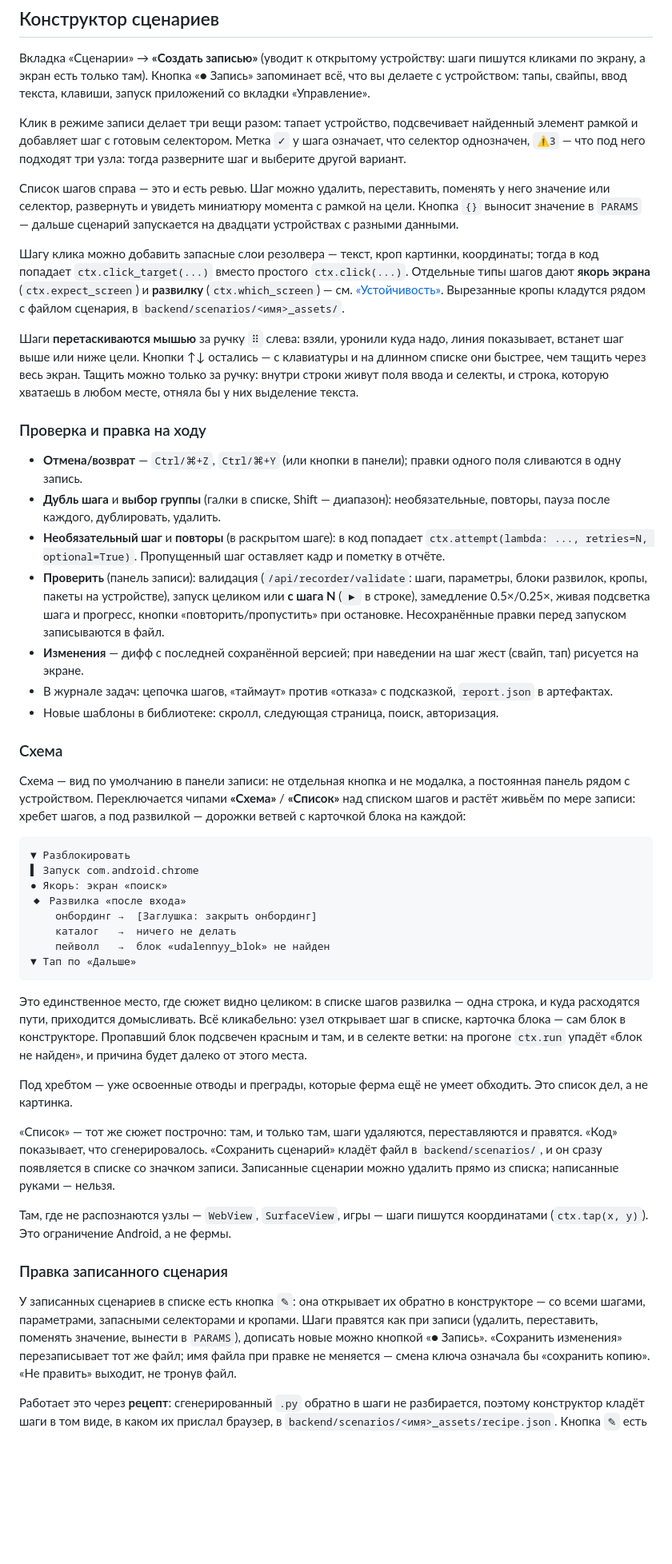
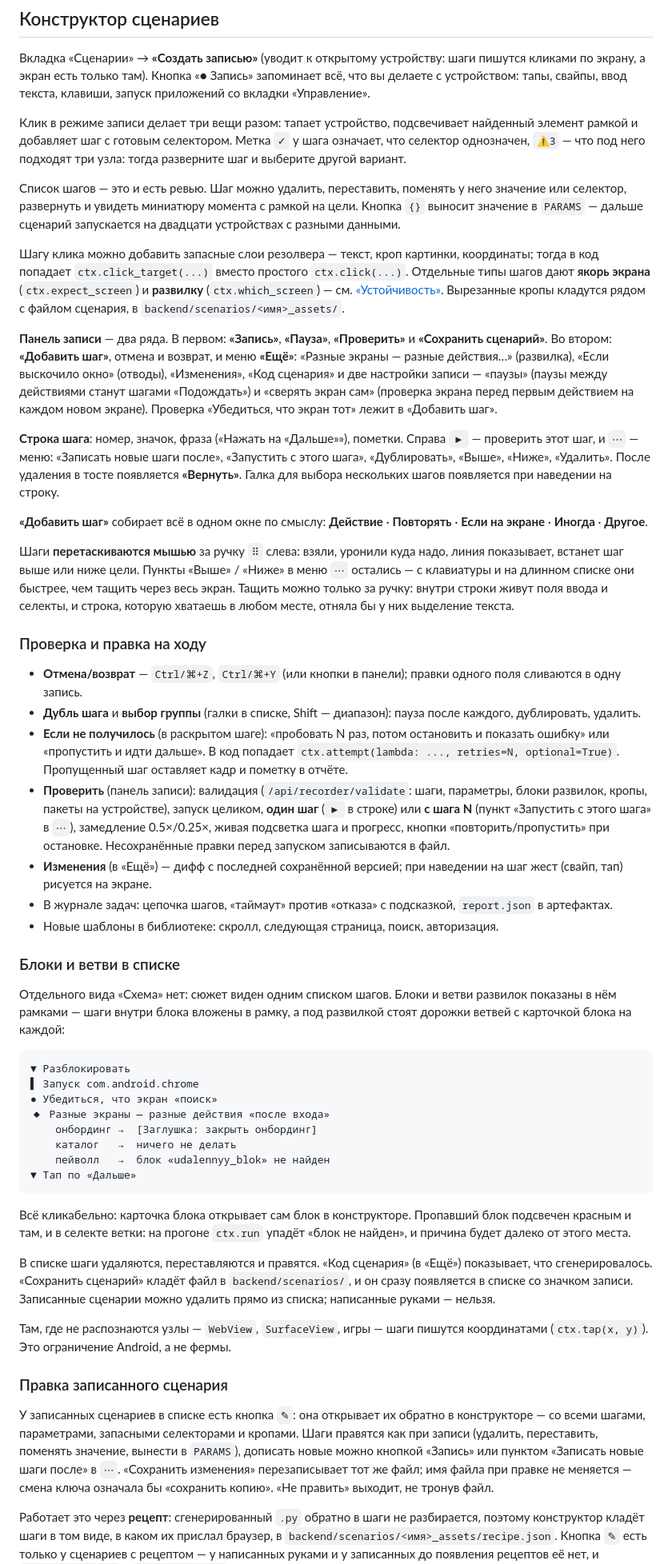
Before and after one commit to Coo3n/ferma, a Markdown page: docs/guide.md, the part around one of its changes. Shown at 80% size. GitHub-like rendering; blank space fills up the shorter version.

````diff
--- a/docs/guide.md
+++ b/docs/guide.md
@@ -131,9 +126,9 @@ UI-дерева и logcat. Они нужны раз за сеанс и не за
 шага означает, что селектор однозначен, `⚠3` — что под него подходят три
 узла: тогда разверните шаг и выберите другой вариант.
 
-Список шагов справа — это и есть ревью. Шаг можно удалить, переставить,
-поменять у него значение или селектор, развернуть и увидеть миниатюру момента
-с рамкой на цели. Кнопка `{}` выносит значение в `PARAMS` — дальше сценарий
+Список шагов — это и есть ревью. Шаг можно удалить, переставить, поменять у
+него значение или селектор, развернуть и увидеть миниатюру момента с рамкой на
+цели. Кнопка `{}` выносит значение в `PARAMS` — дальше сценарий
 запускается на двадцати устройствах с разными данными.
 
 Шагу клика можно добавить запасные слои резолвера — текст, кроп картинки,
@@ -143,8 +138,25 @@ UI-дерева и logcat. Они нужны раз за сеанс и не за
 [«Устойчивость»](#устойчивость). Вырезанные кропы кладутся рядом с файлом
 сценария, в `backend/scenarios/<имя>_assets/`.
 
+**Панель записи** — два ряда. В первом: **«Запись»**, **«Пауза»**,
+**«Проверить»** и **«Сохранить сценарий»**. Во втором: **«Добавить шаг»**,
+отмена и возврат, и меню **«Ещё»**: «Разные экраны — разные действия…»
+(развилка), «Если выскочило окно» (отводы), «Изменения», «Код сценария» и две
+настройки записи — «паузы» (паузы между действиями станут шагами «Подождать») и
+«сверять экран сам» (проверка экрана перед первым действием на каждом новом
+экране). Проверка «Убедиться, что экран тот» лежит в «Добавить шаг».
+
+**Строка шага**: номер, значок, фраза («Нажать на «Дальше»»), пометки. Справа
+`▶` — проверить этот шаг, и `⋯` — меню: «Записать новые шаги после», «Запустить
+с этого шага», «Дублировать», «Выше», «Ниже», «Удалить». После удаления в
+тосте появляется **«Вернуть»**. Галка для выбора нескольких шагов появляется
+при наведении на строку.
+
+**«Добавить шаг»** собирает всё в одном окне по смыслу: **Действие** · **Повторять** ·
+**Если на экране** · **Иногда** · **Другое**.
+
 Шаги **перетаскиваются мышью** за ручку `⠿` слева: взяли, уронили куда надо,
-линия показывает, встанет шаг выше или ниже цели. Кнопки ↑↓ остались — с
+линия показывает, встанет шаг выше или ниже цели. Пункты «Выше» / «Ниже» в меню `⋯` остались — с
 клавиатуры и на длинном списке они быстрее, чем тащить через весь экран.
 Тащить можно только за ручку: внутри строки живут поля ввода и селекты, и
 строка, которую хватаешь в любом месте, отняла бы у них выделение текста.
@@ -152,45 +164,38 @@ UI-дерева и logcat. Они нужны раз за сеанс и не за
 ### Проверка и правка на ходу
 
 - **Отмена/возврат** — `Ctrl/⌘+Z`, `Ctrl/⌘+Y` (или кнопки в панели); правки одного поля сливаются в одну запись.
-- **Дубль шага** и **выбор группы** (галки в списке, Shift — диапазон): необязательные, повторы, пауза после каждого, дублировать, удалить.
-- **Необязательный шаг** и **повторы** (в раскрытом шаге): в код попадает `ctx.attempt(lambda: ..., retries=N, optional=True)`. Пропущенный шаг оставляет кадр и пометку в отчёте.
-- **Проверить** (панель записи): валидация (`/api/recorder/validate`: шаги, параметры, блоки развилок, кропы, пакеты на устройстве), запуск целиком или **с шага N** (`▶` в строке), замедление 0.5×/0.25×, живая подсветка шага и прогресс, кнопки «повторить/пропустить» при остановке. Несохранённые правки перед запуском записываются в файл.
-- **Изменения** — дифф с последней сохранённой версией; при наведении на шаг жест (свайп, тап) рисуется на экране.
+- **Дубль шага** и **выбор группы** (галки в списке, Shift — диапазон): пауза после каждого, дублировать, удалить.
+- **Если не получилось** (в раскрытом шаге): «пробовать N раз, потом остановить и показать ошибку» или «пропустить и идти дальше». В код попадает `ctx.attempt(lambda: ..., retries=N, optional=True)`. Пропущенный шаг оставляет кадр и пометку в отчёте.
+- **Проверить** (панель записи): валидация (`/api/recorder/validate`: шаги, параметры, блоки развилок, кропы, пакеты на устройстве), запуск целиком, **один шаг** (`▶` в строке) или **с шага N** (пункт «Запустить с этого шага» в `⋯`), замедление 0.5×/0.25×, живая подсветка шага и прогресс, кнопки «повторить/пропустить» при остановке. Несохранённые правки перед запуском записываются в файл.
+- **Изменения** (в «Ещё») — дифф с последней сохранённой версией; при наведении на шаг жест (свайп, тап) рисуется на экране.
 - В журнале задач: цепочка шагов, «таймаут» против «отказа» с подсказкой, `report.json` в артефактах.
 - Новые шаблоны в библиотеке: скролл, следующая страница, поиск, авторизация.
 
-### Схема
+### Блоки и ветви в списке
 
-Схема — вид по умолчанию в панели записи: не отдельная кнопка и не модалка, а
-постоянная панель рядом с устройством. Переключается чипами **«Схема»** /
-**«Список»** над списком шагов и растёт живьём по мере записи: хребет шагов,
-а под развилкой — дорожки ветвей с карточкой блока на каждой:
+Отдельного вида «Схема» нет: сюжет виден одним списком шагов. Блоки и ветви
+развилок показаны в нём рамками — шаги внутри блока вложены в рамку, а под
+развилкой стоят дорожки ветвей с карточкой блока на каждой:
 
 ```
 ▼ Разблокировать
 ▌ Запуск com.android.chrome
-● Якорь: экран «поиск»
-◆ Развилка «после входа»
+● Убедиться, что экран «поиск»
+◆ Разные экраны — разные действия «после входа»
     онбординг →  [Заглушка: закрыть онбординг]
     каталог   →  ничего не делать
     пейволл   →  блок «udalennyy_blok» не найден
 ▼ Тап по «Дальше»
 ```
 
-Это единственное место, где сюжет видно целиком: в списке шагов развилка —
-одна строка, и куда расходятся пути, приходится домысливать. Всё кликабельно:
-узел открывает шаг в списке, карточка блока — сам блок в конструкторе.
+Всё кликабельно: карточка блока открывает сам блок в конструкторе.
 Пропавший блок подсвечен красным и там, и в селекте ветки: на прогоне
 `ctx.run` упадёт «блок не найден», и причина будет далеко от этого места.
 
-Под хребтом — уже освоенные отводы и преграды, которые ферма ещё не умеет
-обходить. Это список дел, а не картинка.
-
-«Список» — тот же сюжет построчно: там, и только там, шаги удаляются,
-переставляются и правятся. «Код» показывает, что сгенерировалось. «Сохранить
-сценарий» кладёт файл в `backend/scenarios/`, и он сразу появляется в списке со
-значком записи. Записанные сценарии можно удалить прямо из списка; написанные
-руками — нельзя.
+В списке шаги удаляются, переставляются и правятся. «Код сценария» (в «Ещё»)
+показывает, что сгенерировалось. «Сохранить сценарий» кладёт файл в
+`backend/scenarios/`, и он сразу появляется в списке со значком записи.
+Записанные сценарии можно удалить прямо из списка; написанные руками — нельзя.
 
 Там, где не распознаются узлы — `WebView`, `SurfaceView`, игры — шаги пишутся
 координатами (`ctx.tap(x, y)`). Это ограничение Android, а не фермы.
@@ -200,7 +205,7 @@ UI-дерева и logcat. Они нужны раз за сеанс и не за
 У записанных сценариев в списке есть кнопка `✎`: она открывает их обратно в
 конструкторе — со всеми шагами, параметрами, запасными селекторами и кропами.
 Шаги правятся как при записи (удалить, переставить, поменять значение,
-вынести в `PARAMS`), дописать новые можно кнопкой «● Запись». «Сохранить
+вынести в `PARAMS`), дописать новые можно кнопкой «Запись» или пунктом «Записать новые шаги после» в `⋯`. «Сохранить
 изменения» перезаписывает тот же файл; имя файла при правке не меняется —
 смена ключа означала бы «сохранить копию». «Не править» выходит, не тронув
 файл.
````
Also changed, not shown: other parts of docs/guide.md (+37 -21 lines), README.md (+1 -1 lines).
